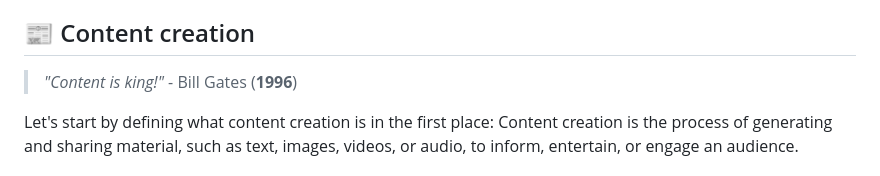
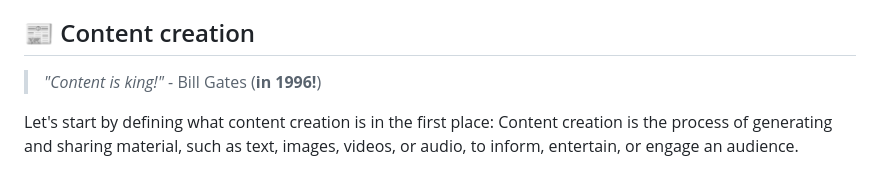
Before and after one commit to xMazzmax/coiffeur-seren, a Markdown page: README.md, the part around the change. GitHub-like rendering.

```diff
--- a/README.md
+++ b/README.md
@@ -299,7 +299,7 @@ With the blueprint gathered as a starting point, here's the layout I decided to
 
 ## 📰 Content creation
 
-> _"Content is king!"_ - Bill Gates (**1996**)
+> _"Content is king!"_ - Bill Gates (**in 1996!**)
 
 Let's start by defining what content creation is in the first place: Content creation is the process of generating and sharing material, such as text, images, videos, or audio, to inform, entertain, or engage an audience.
 
```
Also changed, not shown: README_DE.md (+1 -1 lines).
